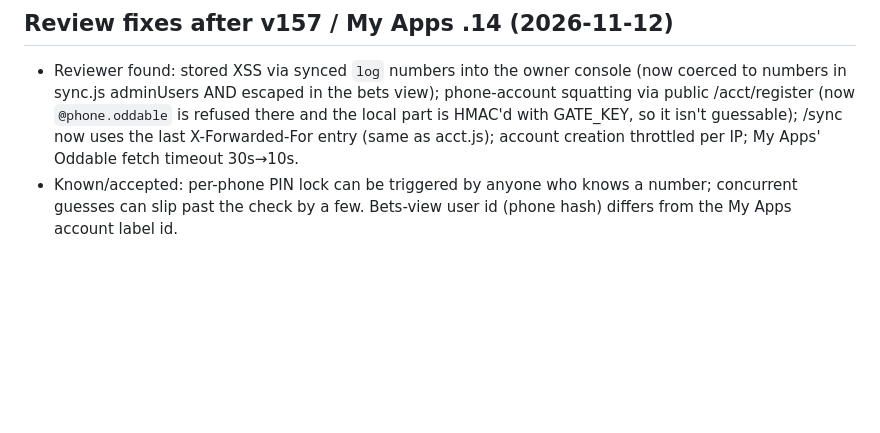
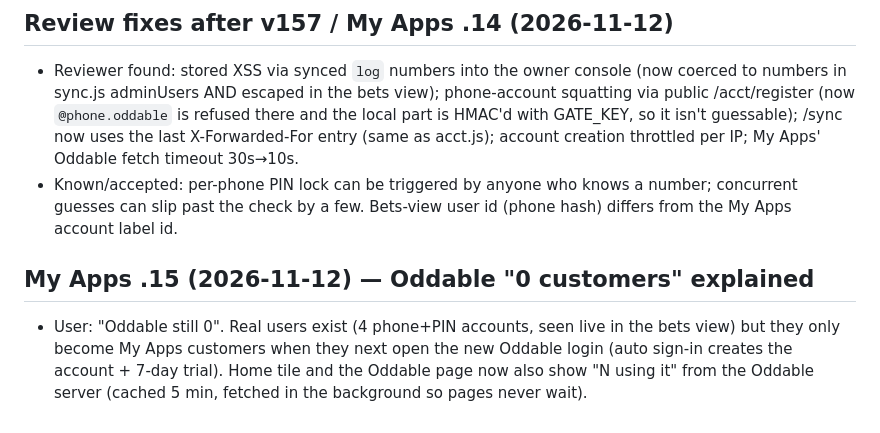
Before and after one commit to WSS5480/CALCUTTA, a Markdown page: HANDOFF.md, the part around the change. Drawn GitHub-style; blank space fills up the shorter version.

Commit message:
HANDOFF: My Apps .15 note (Oddable v157 live)
Co-Authored-By: Claude Sonnet 5.5 <noreply@anthropic.com>
Claude-Session: https://claude.ai/code/session_01FVeAXAih2xzXBwg2R87W71

```diff
--- a/HANDOFF.md
+++ b/HANDOFF.md
@@ -77,3 +77,6 @@ Start here if you are a new AI session picking up this repo. Update this file in
 ## Review fixes after v157 / My Apps .14 (2026-11-12)
 - Reviewer found: stored XSS via synced `log` numbers into the owner console (now coerced to numbers in sync.js adminUsers AND escaped in the bets view); phone-account squatting via public /acct/register (now `@phone.oddable` is refused there and the local part is HMAC'd with GATE_KEY, so it isn't guessable); /sync now uses the last X-Forwarded-For entry (same as acct.js); account creation throttled per IP; My Apps' Oddable fetch timeout 30s→10s.
 - Known/accepted: per-phone PIN lock can be triggered by anyone who knows a number; concurrent guesses can slip past the check by a few. Bets-view user id (phone hash) differs from the My Apps account label id.
+
+## My Apps .15 (2026-11-12) — Oddable "0 customers" explained
+- User: "Oddable still 0". Real users exist (4 phone+PIN accounts, seen live in the bets view) but they only become My Apps customers when they next open the new Oddable login (auto sign-in creates the account + 7-day trial). Home tile and the Oddable page now also show "N using it" from the Oddable server (cached 5 min, fetched in the background so pages never wait).
```
